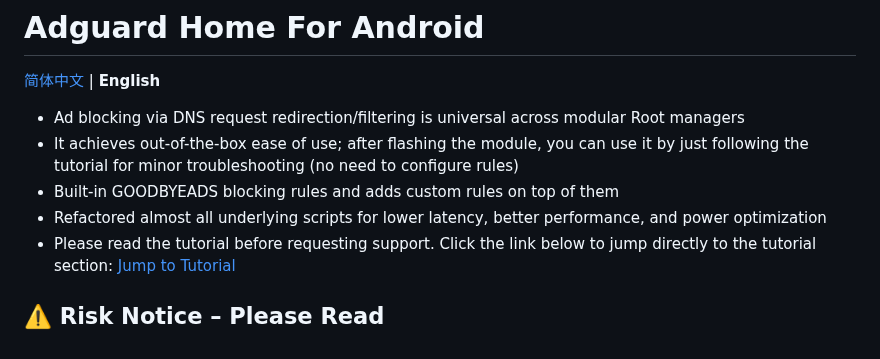
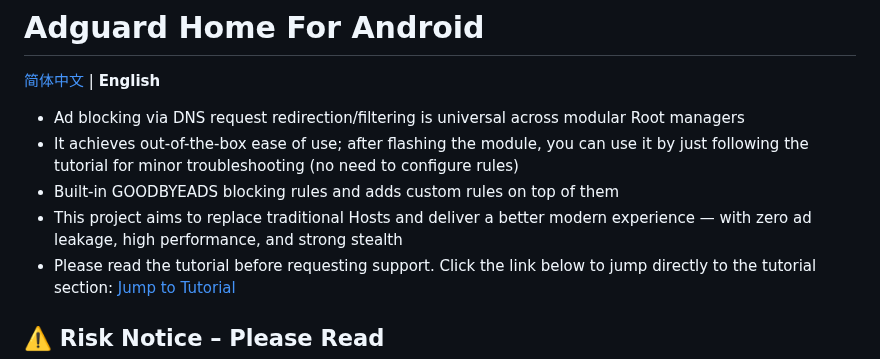
Before and after one commit to liuzq2002/Adguard-Home-For-Magisk-Mod, a Markdown page: README.en.md, the part around the change. Drawn GitHub-style.

```diff
--- a/README.en.md
+++ b/README.en.md
@@ -3,7 +3,7 @@
 - Ad blocking via DNS request redirection/filtering is universal across modular Root managers
 - It achieves out-of-the-box ease of use; after flashing the module, you can use it by just following the tutorial for minor troubleshooting (no need to configure rules)
 - Built-in GOODBYEADS blocking rules and adds custom rules on top of them
-- Refactored almost all underlying scripts for lower latency, better performance, and power optimization
+- This project aims to replace traditional Hosts and deliver a better modern experience — with zero ad leakage, high performance, and strong stealth
 - Please read the tutorial before requesting support. Click the link below to jump directly to the tutorial section: [Jump to Tutorial](https://github.com/liuzq2002/Adguard-Home-For-Magisk-Mod/blob/main/README.en.md#-tutorial--read-before-use)
 ## ⚠️ Risk Notice – Please Read
 - Users who have updated to version 2026.03.01 must not downgrade to an earlier version, as doing so may leave residual files when uninstalling modules.
```
